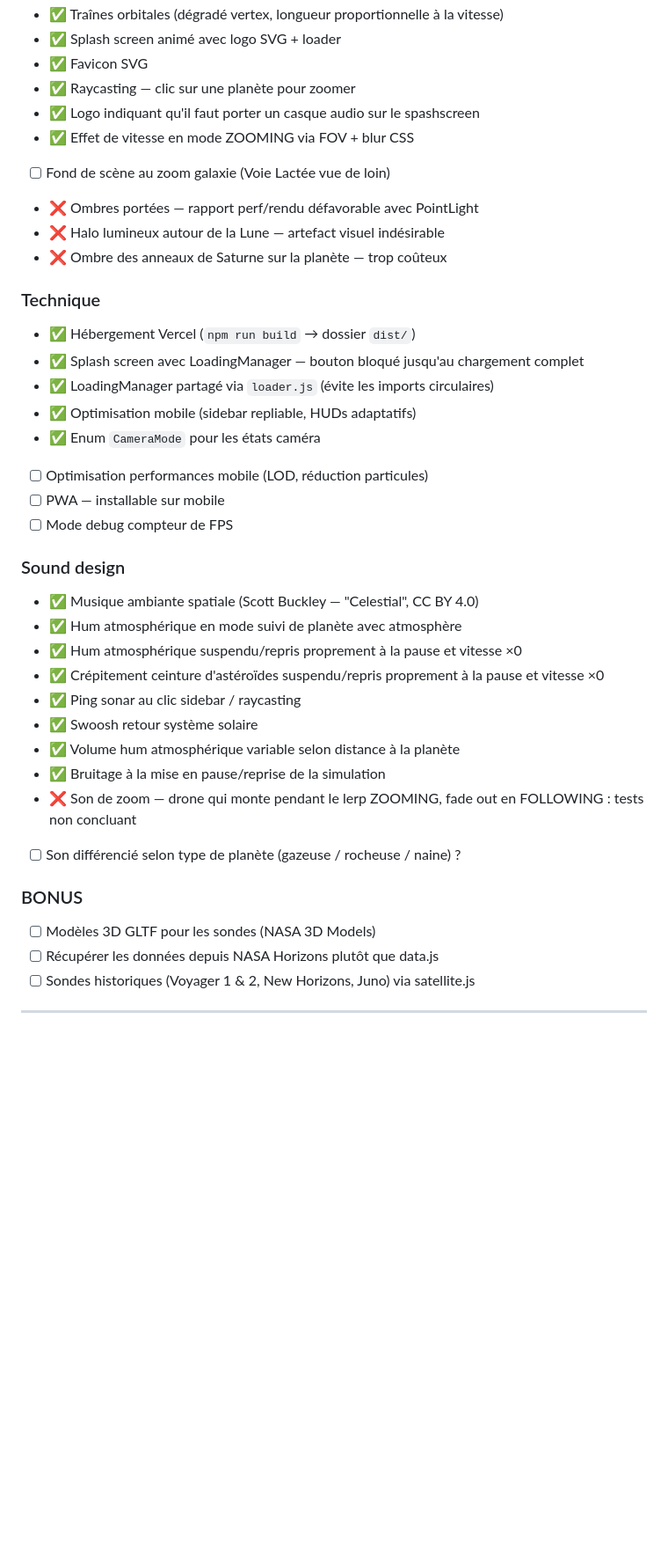
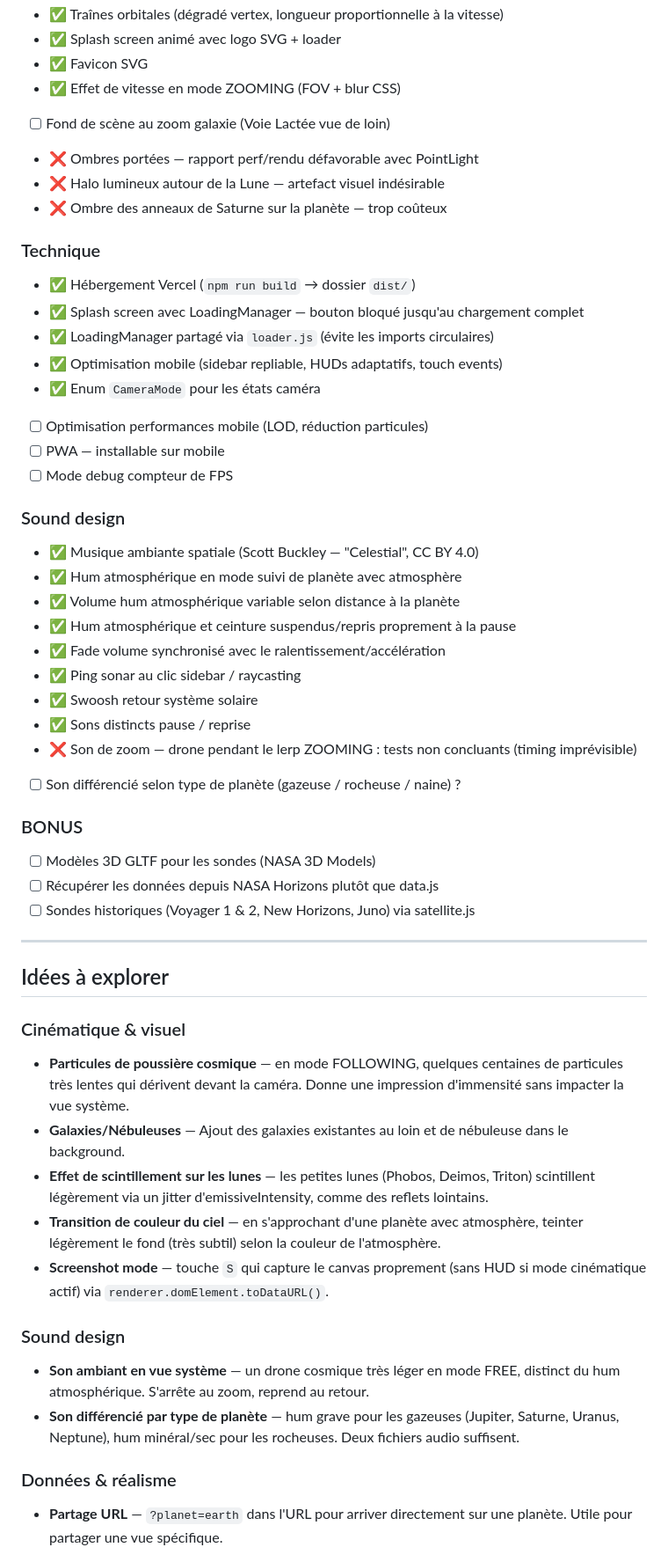
Before and after one commit to Tarasteed/SpaceObjects, a Markdown page: README.md, the part around one of its changes. Shown at 88% size. Drawn GitHub-style; blank space fills up the shorter version.

```diff
--- a/README.md
+++ b/README.md
@@ -248,9 +275,7 @@ Skybox : https://svs.gsfc.nasa.gov/4851
 - ✅ Traînes orbitales (dégradé vertex, longueur proportionnelle à la vitesse)
 - ✅ Splash screen animé avec logo SVG + loader
 - ✅ Favicon SVG
-- ✅ Raycasting — clic sur une planète pour zoomer
-- ✅ Logo indiquant qu'il faut porter un casque audio sur le spashscreen
-- ✅ Effet de vitesse en mode ZOOMING via FOV + blur CSS
+- ✅ Effet de vitesse en mode ZOOMING (FOV + blur CSS)
 - [ ] Fond de scène au zoom galaxie (Voie Lactée vue de loin)
 - ❌ Ombres portées — rapport perf/rendu défavorable avec PointLight
 - ❌ Halo lumineux autour de la Lune — artefact visuel indésirable
@@ -260,7 +285,7 @@ Skybox : https://svs.gsfc.nasa.gov/4851
 - ✅ Hébergement Vercel (`npm run build` → dossier `dist/`)
 - ✅ Splash screen avec LoadingManager — bouton bloqué jusqu'au chargement complet
 - ✅ LoadingManager partagé via `loader.js` (évite les imports circulaires)
-- ✅ Optimisation mobile (sidebar repliable, HUDs adaptatifs)
+- ✅ Optimisation mobile (sidebar repliable, HUDs adaptatifs, touch events)
 - ✅ Enum `CameraMode` pour les états caméra
 - [ ] Optimisation performances mobile (LOD, réduction particules)
 - [ ] PWA — installable sur mobile
@@ -269,13 +294,13 @@ Skybox : https://svs.gsfc.nasa.gov/4851
 ### Sound design
 - ✅ Musique ambiante spatiale (Scott Buckley — "Celestial", CC BY 4.0)
 - ✅ Hum atmosphérique en mode suivi de planète avec atmosphère
-- ✅ Hum atmosphérique suspendu/repris proprement à la pause et vitesse ×0
-- ✅ Crépitement ceinture d'astéroïdes suspendu/repris proprement à la pause et vitesse ×0
+- ✅ Volume hum atmosphérique variable selon distance à la planète
+- ✅ Hum atmosphérique et ceinture suspendus/repris proprement à la pause
+- ✅ Fade volume synchronisé avec le ralentissement/accélération
 - ✅ Ping sonar au clic sidebar / raycasting
 - ✅ Swoosh retour système solaire
-- ✅ Volume hum atmosphérique variable selon distance à la planète
-- ✅ Bruitage à la mise en pause/reprise de la simulation
-- ❌ Son de zoom — drone qui monte pendant le lerp ZOOMING, fade out en FOLLOWING : tests non concluant
+- ✅ Sons distincts pause / reprise
+- ❌ Son de zoom — drone pendant le lerp ZOOMING : tests non concluants (timing imprévisible)
 - [ ] Son différencié selon type de planète (gazeuse / rocheuse / naine) ?
 
 ### BONUS
@@ -285,3 +310,19 @@ Skybox : https://svs.gsfc.nasa.gov/4851
 
 ---
 
+## Idées à explorer
+
+### Cinématique & visuel
+- **Particules de poussière cosmique** — en mode FOLLOWING, quelques centaines de particules très lentes qui dérivent devant la caméra. Donne une impression d'immensité sans impacter la vue système.
+- **Galaxies/Nébuleuses** — Ajout des galaxies existantes au loin et de nébuleuse dans le background.
+- **Effet de scintillement sur les lunes** — les petites lunes (Phobos, Deimos, Triton) scintillent légèrement via un jitter d'emissiveIntensity, comme des reflets lointains.
+- **Transition de couleur du ciel** — en s'approchant d'une planète avec atmosphère, teinter légèrement le fond (très subtil) selon la couleur de l'atmosphère.
+- **Screenshot mode** — touche `S` qui capture le canvas proprement (sans HUD si mode cinématique actif) via `renderer.domElement.toDataURL()`.
+
+### Sound design
+- **Son ambiant en vue système** — un drone cosmique très léger en mode FREE, distinct du hum atmosphérique. S'arrête au zoom, reprend au retour.
+- **Son différencié par type de planète** — hum grave pour les gazeuses (Jupiter, Saturne, Uranus, Neptune), hum minéral/sec pour les rocheuses. Deux fichiers audio suffisent.
+
+### Données & réalisme
+- **Partage URL** — `?planet=earth` dans l'URL pour arriver directement sur une planète. Utile pour partager une vue spécifique.
+
```
Also changed, not shown: other parts of README.md (+82 -46 lines).
